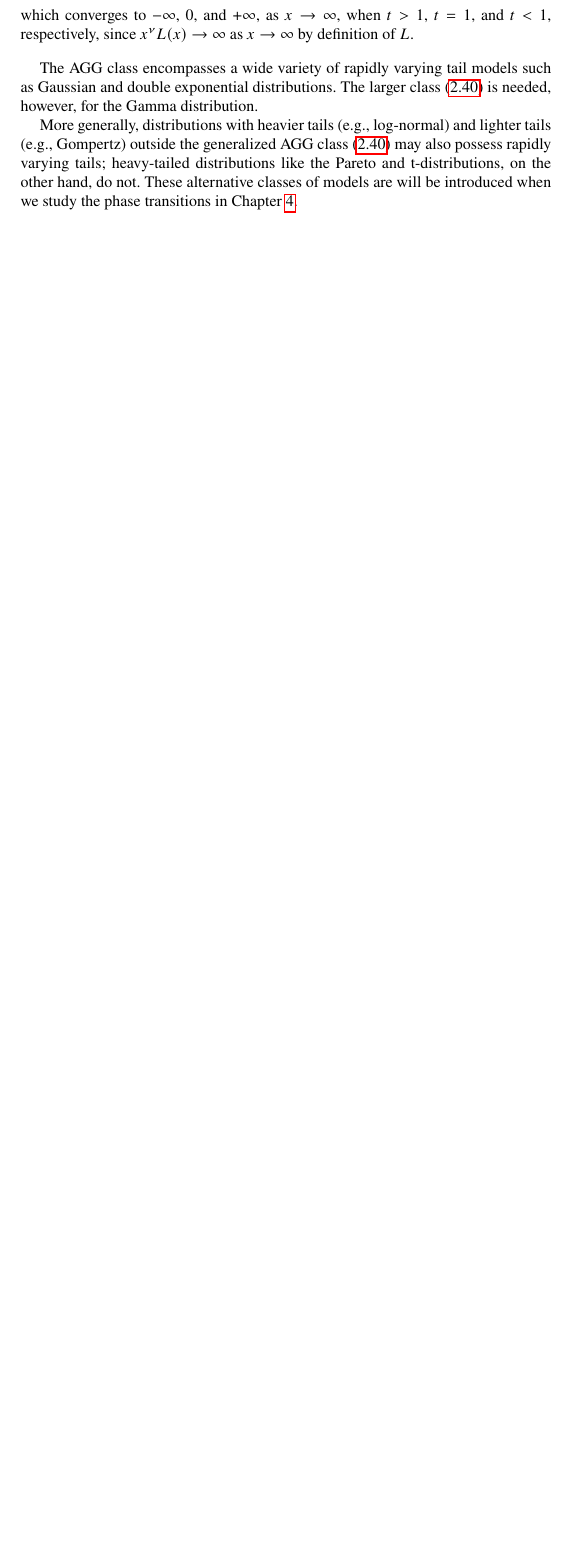
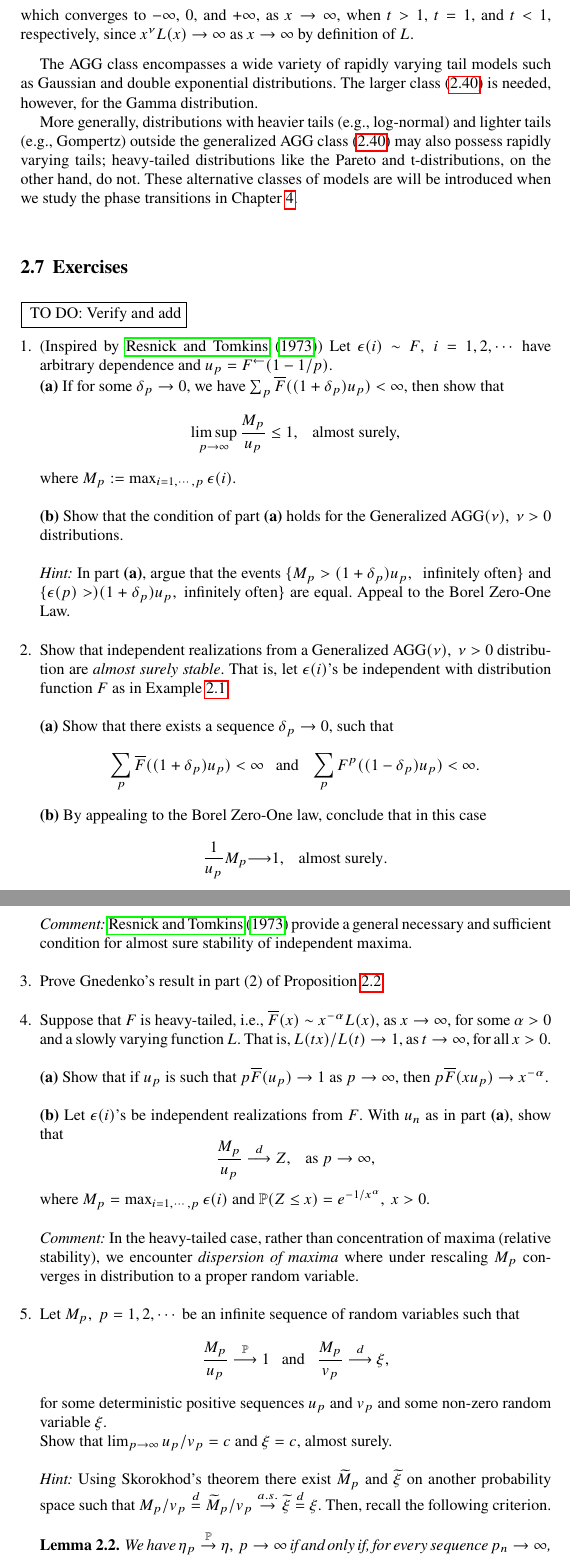
Before and after one commit to Pill-GZ/SpringerBrief, a LaTeX thesis (SB_draft_new.tex, which reads 2.background/2.RV_and_RS.tex): part of page 32 of 141 before the commit and two parts of pages 32 and 33 of 143 after it, the two joined at a grey line, cut so that both start at the same text, the shorter picture padded with empty space. Compiled offline with pdfLaTeX; a missing bibliography style is replaced by a similar one.

Commit message:
addded some exercises
to Chapter 2.

```diff
--- a/2.background/2.RV_and_RS.tex
+++ b/2.background/2.RV_and_RS.tex
@@ -98,3 +98,73 @@ More generally, distributions with heavier tails (e.g., log-normal) and lighter
 heavy-tailed distributions like the Pareto and t-distributions, on the other hand, do not.
 These alternative classes of models are will be introduced when we study the phase transitions in Chapter \ref{chap:exact-support-recovery}.
 %For brevity, we focus here on the $\text{AGG}(\nu)$ models.
+
+
+\section{Exercises}
+
+\fbox{ TO DO: Verify and add}
+
+\begin{enumerate}
+
+ \item (Inspired by \cite{resnick1973almost}) Let $\epsilon(i)\sim F,\ i=1,2,\cdots$ have arbitrary dependence
+ and $u_p = F^{\leftarrow}(1-1/p)$.
+
+ {\bf (a)}   If for some $\delta_p\to 0$,
+ we have $\sum_{p} \overline{F}((1+\delta_p)u_p) <\infty$, then show that
+ $$
+ \limsup_{p\to\infty} \frac{M_p}{u_p} \le 1,\ \ \mbox{ almost surely,}
+ $$
+ where $M_p:= \max_{i=1,\cdots,p} \epsilon(i)$.\\
+
+ {\bf (b)} Show that the condition of part {\bf (a)} holds for the Generalized AGG$(\nu),\ \nu>0$ distributions.\\
+
+ {\em Hint:} In part {\bf (a)}, argue that the events $\{ M_p > (1+\delta_p) u_p,\ \mbox{ infinitely often}\}$ and
+  $\{\epsilon(p) > )(1+\delta_p)u_p, \ \mbox{infinitely often}\}$ are equal. Appeal to the Borel Zero-One Law.\\
+
+ \item  Show that independent realizations from a Generalized AGG$(\nu),\ \nu>0$ distribution
+  are {\em almost surely stable}. That is, let $\epsilon(i)$'s be independent with distribution function $F$ as in Example \ref{exmp:AGG}.\\
+
+{\bf (a)} Show that there exists a sequence $\delta_p\to 0$, such that
+$$
+\sum_p \overline F((1+\delta_p)u_p) <\infty\ \ \mbox{ and }\ \  \sum_p F^p((1-\delta_p)u_p) <\infty.
+$$
+ {\bf (b)} By appealing to the Borel Zero-One law, conclude that in this case
+ $$
+ \frac{1}{u_p} M_p {\longrightarrow} 1,\ \ \mbox{ almost surely}.
+ $$
+
+{\em Comment:}
+\cite{resnick1973almost} provide a general necessary and sufficient condition for almost sure stability of independent maxima.\\
+
+ \item Prove Gnedenko's result in part (2) of Proposition \ref{prop:rapid-varying-tails}.\\
+
+\item Suppose that $F$ is heavy-tailed, i.e., $\overline F(x) \sim x^{-\alpha} L(x),$ as $x\to\infty$, for some $\alpha>0$ and a
+slowly varying function $L$.  That is, $L(tx)/L(t)\to 1$, as $t\to\infty$, for all $x>0$.\\
+
+{\bf (a)} Show that if $u_p$ is such that $p\overline F(u_p)\to 1$ as $p\to\infty$, then $p \overline F(x u_p)\to x^{-\alpha}$.\\
+
+{\bf (b)} Let $\epsilon(i)$'s be independent realizations from $F$. With $u_n$ as in part {\bf (a)}, show that
+$$
+\frac{M_p}{u_p} \stackrel{d}{\longrightarrow} Z,\ \ \mbox{ as }p\to\infty,
+$$
+where $M_p = \max_{i=1,\cdots,p} \epsilon(i)$ and $\P(Z\le x) = e^{-1/x^\alpha},\ x>0$.\\
+
+{\em Comment:} In the heavy-tailed case, rather than concentration of maxima (relative stability),
+we encounter {\em dispersion of maxima} where under rescaling $M_p$ converges in distribution to a proper random variable.\\
+
+\item Let  $M_p,\ p=1,2,\cdots$  be an infinite sequence of random variables such that
+$$
+\frac{M_p}{u_p} \stackrel{\P}{\longrightarrow} 1\ \ \mbox{ and }\ \ \frac{M_p}{v_p} \stackrel{d}{\longrightarrow} \xi,
+$$
+for some deterministic positive sequences  $u_p$ and $v_p$ and some non-zero random variable $\xi$.
+
+Show that $\lim_{p\to\infty} u_p/v_p = c$ and $\xi = c$, almost surely.\\
+
+{\em Hint:} Using Skorokhod's theorem there exist $\widetilde M_p$ and $\widetilde \xi$ on another probability space
+such that $M_p/v_p\stackrel{d}{=}\widetilde M_p/v_p \stackrel{a.s.}{\to} \widetilde \xi \stackrel{d}{=}\xi$.
+Then, recall the following criterion.
+
+\begin{lemma} We have $\eta_p\stackrel{\P}{\to} \eta,\ p\to\infty$ if and only if, for every sequence $p_n\to \infty$, there is a further
+subsequence $\{\widetilde p_n\}\subset\{p_n\}$, such that $\eta_{\widetilde p_n} \stackrel{a.s.}{\to} \eta$ almost surely, as $\widetilde p_n\to
+\infty$.
+\end{lemma}
```
Also changed, not shown: 1.intro/introduction.tex (+5 -3 lines), 2.background/2.statistical_procedures.tex (+1 -1 lines), SB_draft_new.tex (+1 -1 lines), abstract.tex (+21 -20 lines), SB_draft_new.pdf, 2.background/2.RV_and_RS.tex (7 more changed lines).
